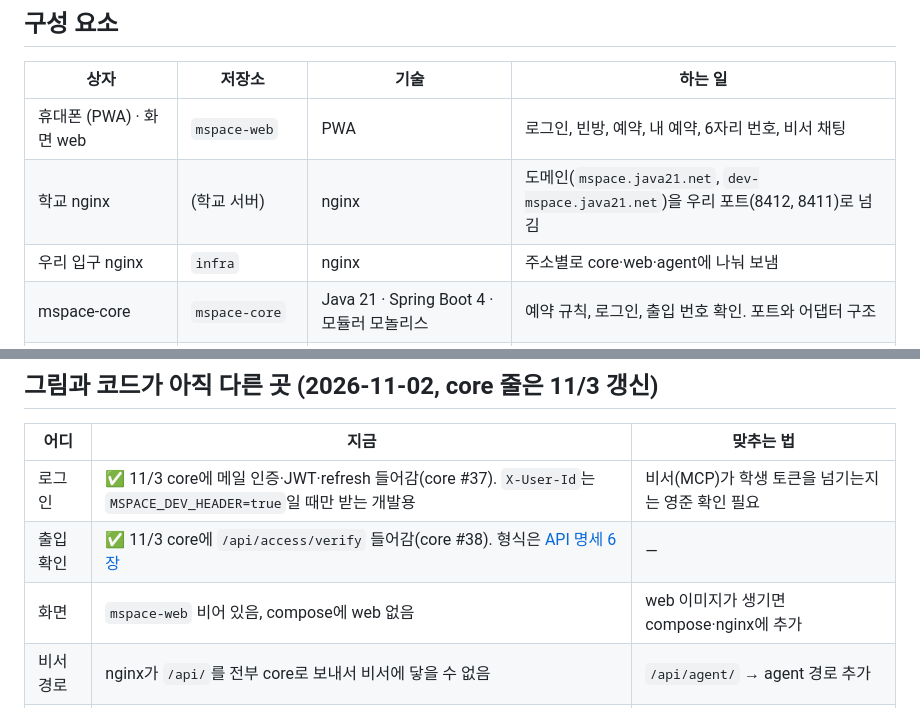
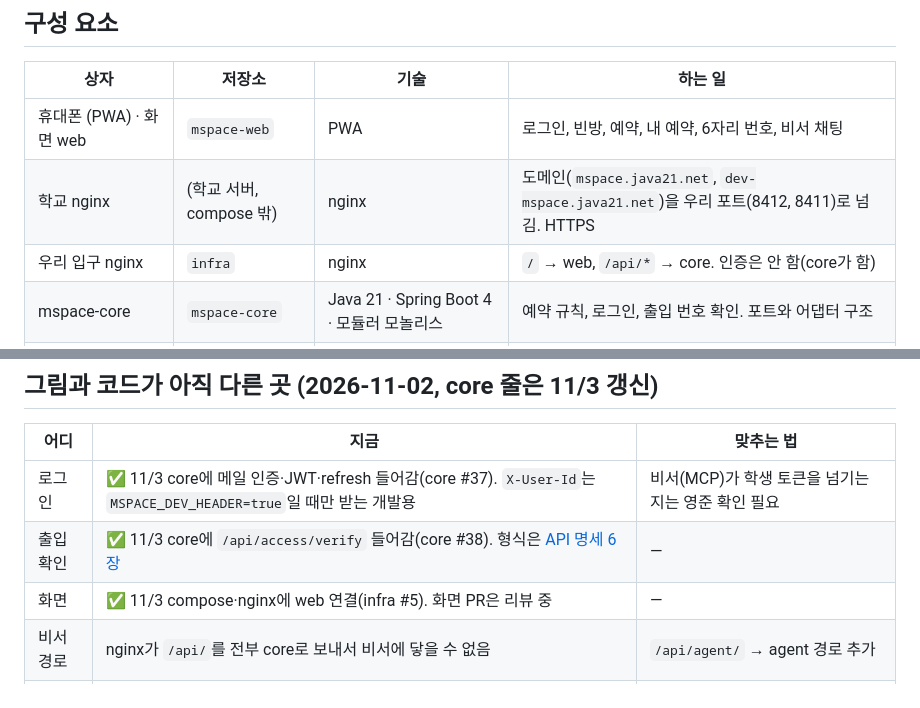
Before and after one commit to AI-go-do/docs, a Markdown page: architecture/README.md, 2 parts joined by grey strips. Drawn GitHub-style.

```diff
--- a/architecture/README.md
+++ b/architecture/README.md
@@ -15,8 +45,8 @@
 | 상자 | 저장소 | 기술 | 하는 일 |
 |---|---|---|---|
 | 휴대폰 (PWA) · 화면 web | `mspace-web` | PWA | 로그인, 빈방, 예약, 내 예약, 6자리 번호, 비서 채팅 |
-| 학교 nginx | (학교 서버) | nginx | 도메인(`mspace.java21.net`, `dev-mspace.java21.net`)을 우리 포트(8412, 8411)로 넘김 |
-| 우리 입구 nginx | `infra` | nginx | 주소별로 core·web·agent에 나눠 보냄 |
+| 학교 nginx | (학교 서버, compose 밖) | nginx | 도메인(`mspace.java21.net`, `dev-mspace.java21.net`)을 우리 포트(8412, 8411)로 넘김. HTTPS |
+| 우리 입구 nginx | `infra` | nginx | `/` → web, `/api/*` → core. 인증은 안 함(core가 함) |
 | mspace-core | `mspace-core` | Java 21 · Spring Boot 4 · 모듈러 모놀리스 | 예약 규칙, 로그인, 출입 번호 확인. 포트와 어댑터 구조 |
 | PostgreSQL | `infra` (compose) | PostgreSQL 16 · Flyway | 겹침 금지(EXCLUDE) 제약, 테이블 버전 관리. 밖으로 포트 안 열림 |
 | 비서 agent | `mspace-assistant` | Java · Spring Boot | 사용자 말 → 모델 → 도구. 쓰기 작업은 확인 버튼 뒤에만 |
@@ -44,7 +74,7 @@
 |---|---|---|
 | 로그인 | ✅ 11/3 core에 메일 인증·JWT·refresh 들어감(core #37). `X-User-Id`는 `MSPACE_DEV_HEADER=true`일 때만 받는 개발용 | 비서(MCP)가 학생 토큰을 넘기는지는 영준 확인 필요 |
 | 출입 확인 | ✅ 11/3 core에 `/api/access/verify` 들어감(core #38). 형식은 [API 명세 6장](../api/README.md#6-출입-키패드) | — |
-| 화면 | `mspace-web` 비어 있음, compose에 web 없음 | web 이미지가 생기면 compose·nginx에 추가 |
+| 화면 | ✅ 11/3 compose·nginx에 web 연결(infra #5). 화면 PR은 리뷰 중 | — |
 | 비서 경로 | nginx가 `/api/`를 전부 core로 보내서 비서에 닿을 수 없음 | `/api/agent/` → agent 경로 추가 |
 | 비서 채널 | 1차 회의는 텔레그램, 비서 설계는 웹 채팅 + 확인 카드 | 시연할 채널 하나 정하기 |
 
```
Also changed, not shown: other parts of architecture/README.md (+32 -2 lines), architecture/mspace-architecture.png.
